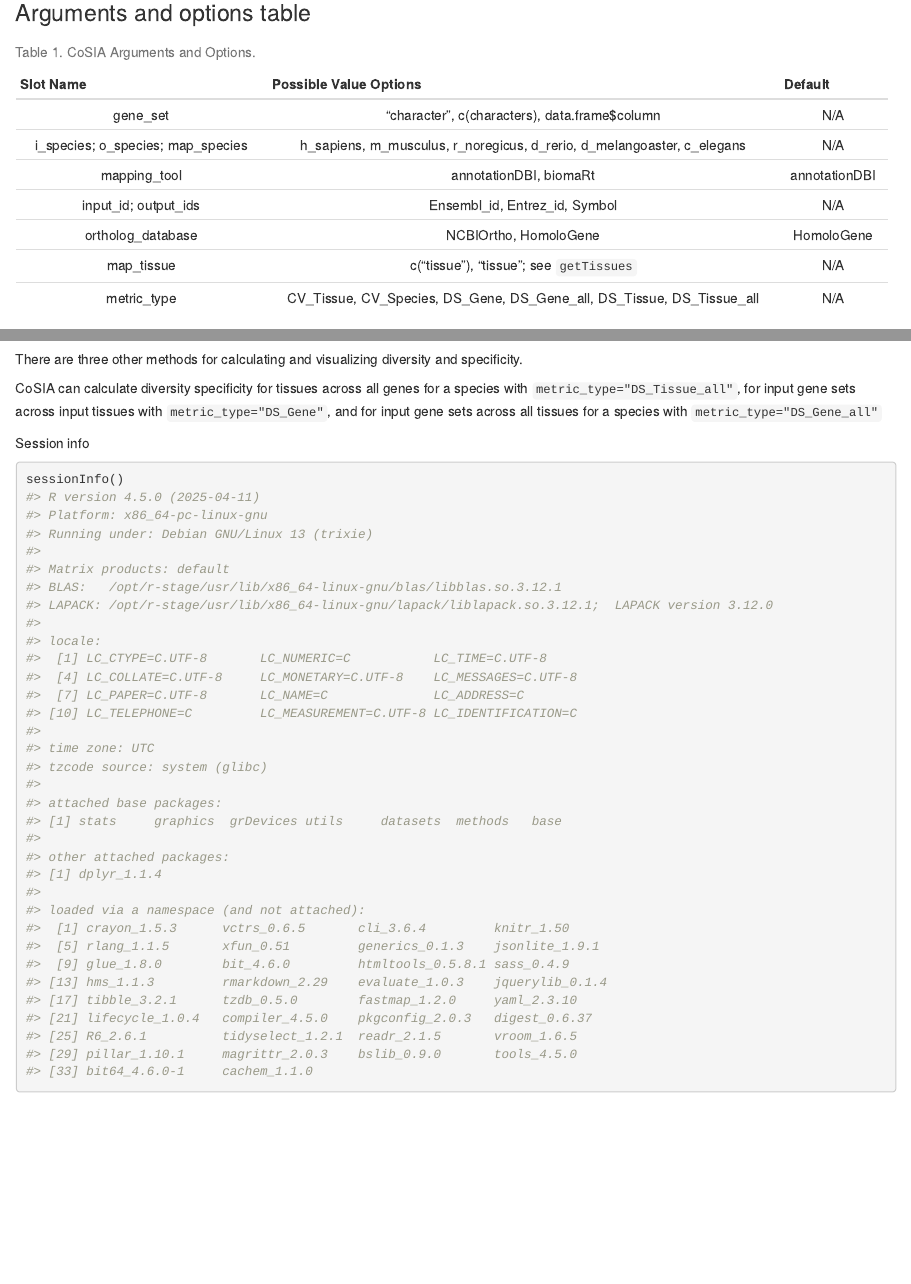
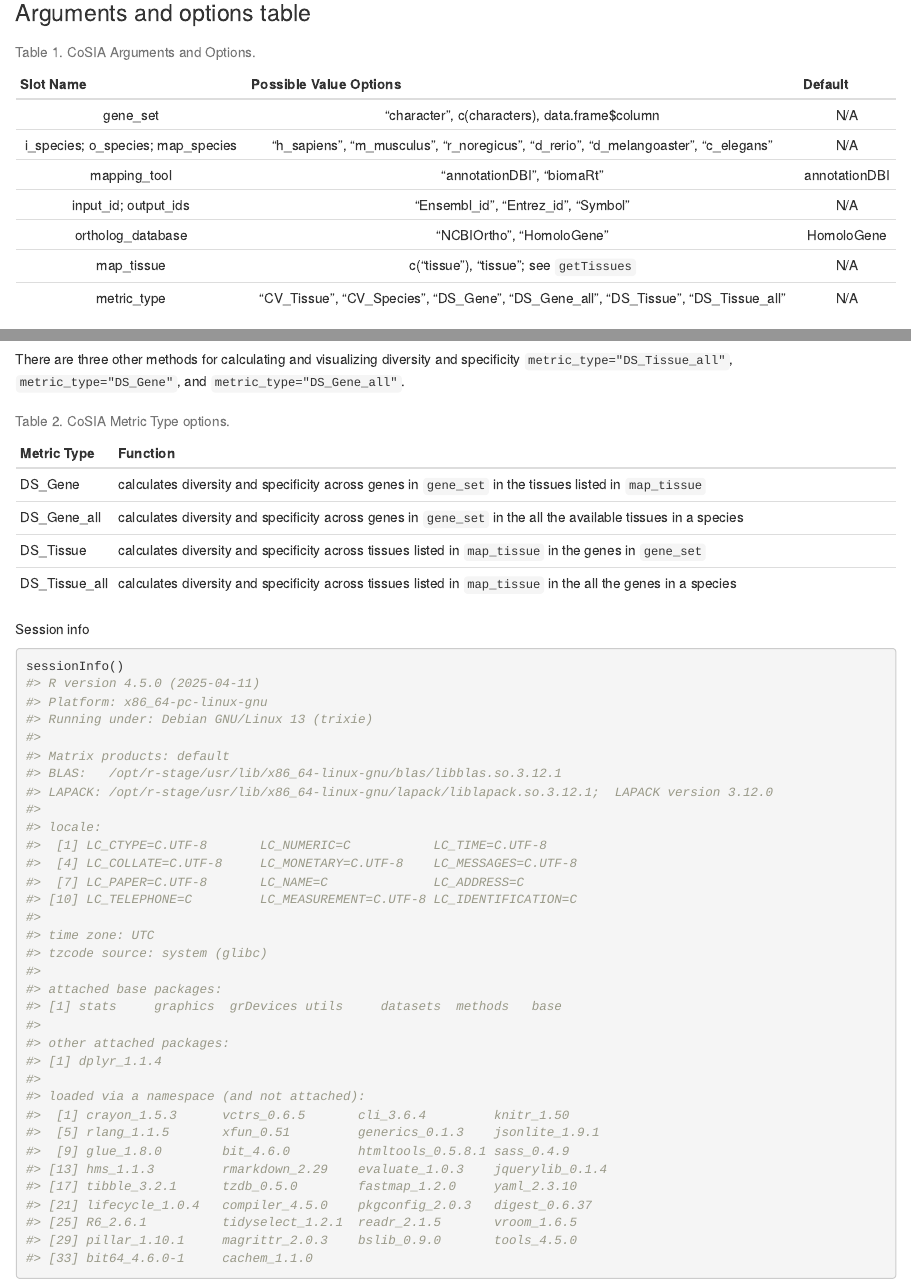
Before and after one commit to lasseignelab/CoSIA, an R Markdown document (vignettes/CoSIA_Intro.Rmd): the page in a window 1100 px wide, from 1330 px down before the commit and from 1370 px down after it, so that both start at the same text, and a second part further down, joined at a grey line. Rendered offline with R 4.5, knitr and Pandoc, with nearby package versions; drawn as R Markdown's standard HTML page in place of the format the file asks for; some code elsewhere in the file could not run offline; common packages that the code uses without loading them are loaded.

Commit message:
updates to the readme and vignette

````diff
--- a/vignettes/CoSIA_Intro.Rmd
+++ b/vignettes/CoSIA_Intro.Rmd
@@ -62,23 +66,15 @@ load("../inst/extdata/proccessed/monogenic_kidney_genes.rda")
 
 ### Arguments and options table
 
-+-----------------------------------+------------------------------------------------------------------------+---------------+
-| Slot Name                         | Possible Value Options                                                 | Default       |
-+:=================================:+:======================================================================:+:=============:+
-| gene_set                          | "character", c(characters), data.frame\$column                         | N/A           |
-+-----------------------------------+------------------------------------------------------------------------+---------------+
-| i_species; o_species; map_species | h_sapiens, m_musculus, r_noregicus, d_rerio, d_melangoaster, c_elegans | N/A           |
-+-----------------------------------+------------------------------------------------------------------------+---------------+
-| mapping_tool                      | annotationDBI, biomaRt                                                 | annotationDBI |
-+-----------------------------------+------------------------------------------------------------------------+---------------+
-| input_id; output_ids              | Ensembl_id, Entrez_id, Symbol                                          | N/A           |
-+-----------------------------------+------------------------------------------------------------------------+---------------+
-| ortholog_database                 | NCBIOrtho, HomoloGene                                                  | HomoloGene    |
-+-----------------------------------+------------------------------------------------------------------------+---------------+
-| map_tissue                        | c("tissue"), "tissue"; see `getTissues`                                | N/A           |
-+-----------------------------------+------------------------------------------------------------------------+---------------+
-| metric_type                       | CV_Tissue, CV_Species, DS_Gene, DS_Gene_all, DS_Tissue, DS_Tissue_all  | N/A           |
-+-----------------------------------+------------------------------------------------------------------------+---------------+
+|             Slot Name             |                               Possible Value Options                               |    Default    |
+|:---------------------------------:|:----------------------------------------------------------------------------------:|:-------------:|
+|             gene_set              |                   "character", c(characters), data.frame\$column                   |      N/A      |
+| i_species; o_species; map_species | "h_sapiens", "m_musculus", "r_noregicus", "d_rerio", "d_melangoaster", "c_elegans" |      N/A      |
+|           mapping_tool            |                             "annotationDBI", "biomaRt"                             | annotationDBI |
+|       input_id; output_ids        |                        "Ensembl_id", "Entrez_id", "Symbol"                         |      N/A      |
+|         ortholog_database         |                             "NCBIOrtho", "HomoloGene"                              |  HomoloGene   |
+|            map_tissue             |                      c("tissue"), "tissue"; see `getTissues`                       |      N/A      |
+|            metric_type            | "CV_Tissue", "CV_Species", "DS_Gene", "DS_Gene_all", "DS_Tissue", "DS_Tissue_all"  |      N/A      |
 
 : Table 1. CoSIA Arguments and Options.
 
@@ -226,9 +222,16 @@ CoSIAn_Obj_DSplot
 
 ```
 
-There are three other methods for calculating and visualizing diversity and specificity.
+There are three other methods for calculating and visualizing diversity and specificity `metric_type="DS_Tissue_all"`, `metric_type="DS_Gene"`, and `metric_type="DS_Gene_all"`.
 
-CoSIA can calculate diversity specificity for tissues across all genes for a species with `metric_type="DS_Tissue_all"`, for input gene sets across input tissues with `metric_type="DS_Gene"`, and for input gene sets across all tissues for a species with `metric_type="DS_Gene_all"`
+| Metric Type   | Function                                                                                                      |
+|---------------|---------------------------------------------------------------------------------------------------------------|
+| DS_Gene       | calculates diversity and specificity across genes in `gene_set` in the tissues listed in `map_tissue`         |
+| DS_Gene_all   | calculates diversity and specificity across genes in `gene_set` in the all the available tissues in a species |
+| DS_Tissue     | calculates diversity and specificity across tissues listed in `map_tissue` in the genes in `gene_set`         |
+| DS_Tissue_all | calculates diversity and specificity across tissues listed in `map_tissue` in the all the genes in a species  |
+
+: Table 2. CoSIA Metric Type options.
 
 Session info
 
````
Also changed, not shown: README.md, vignettes/CoSIA_Intro.Rmd (8 more changed lines).
